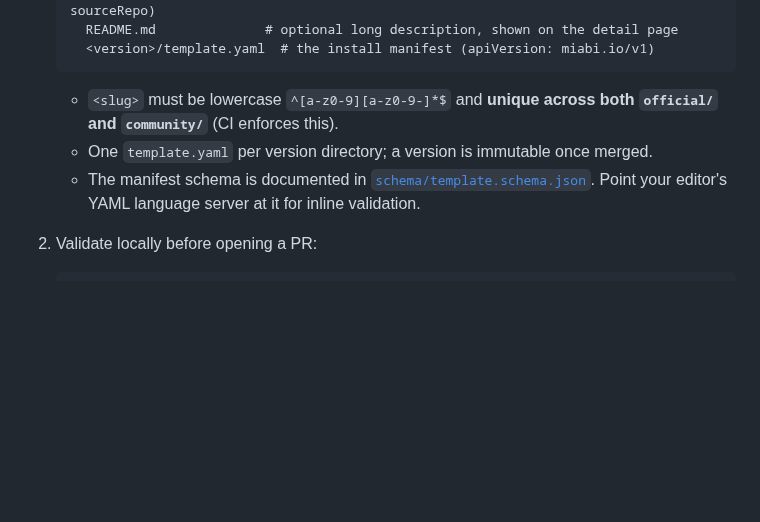
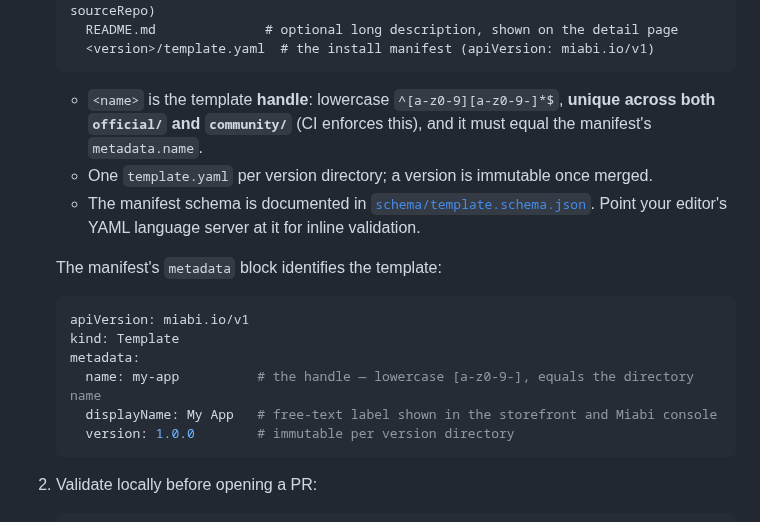
Before and after one commit to miabi-io/marketplace, a Markdown page: CONTRIBUTING.md, the part around one of its changes. GitHub-like rendering; blank space fills up the shorter version.

````diff
--- a/CONTRIBUTING.md
+++ b/CONTRIBUTING.md
@@ -15,11 +15,23 @@ template came from, surfaced as a badge in the storefront and the Miabi console.
      <version>/template.yaml  # the install manifest (apiVersion: miabi.io/v1)
    ```
 
-   - `<slug>` must be lowercase `^[a-z0-9][a-z0-9-]*$` and **unique across both
-     `official/` and `community/`** (CI enforces this).
+   - `<name>` is the template **handle**: lowercase `^[a-z0-9][a-z0-9-]*$`,
+     **unique across both `official/` and `community/`** (CI enforces this), and it
+     must equal the manifest's `metadata.name`.
    - One `template.yaml` per version directory; a version is immutable once merged.
    - The manifest schema is documented in [`schema/template.schema.json`](schema/template.schema.json).
      Point your editor's YAML language server at it for inline validation.
+
+   The manifest's `metadata` block identifies the template:
+
+   ```yaml
+   apiVersion: miabi.io/v1
+   kind: Template
+   metadata:
+     name: my-app          # the handle — lowercase [a-z0-9-], equals the directory name
+     displayName: My App   # free-text label shown in the storefront and Miabi console
+     version: 1.0.0        # immutable per version directory
+   ```
 
 2. Validate locally before opening a PR:
 
````
Also changed, not shown: other parts of CONTRIBUTING.md (+2 -2 lines), README.md (+14 -9 lines), docs/images/miabi-marketplace.png.
